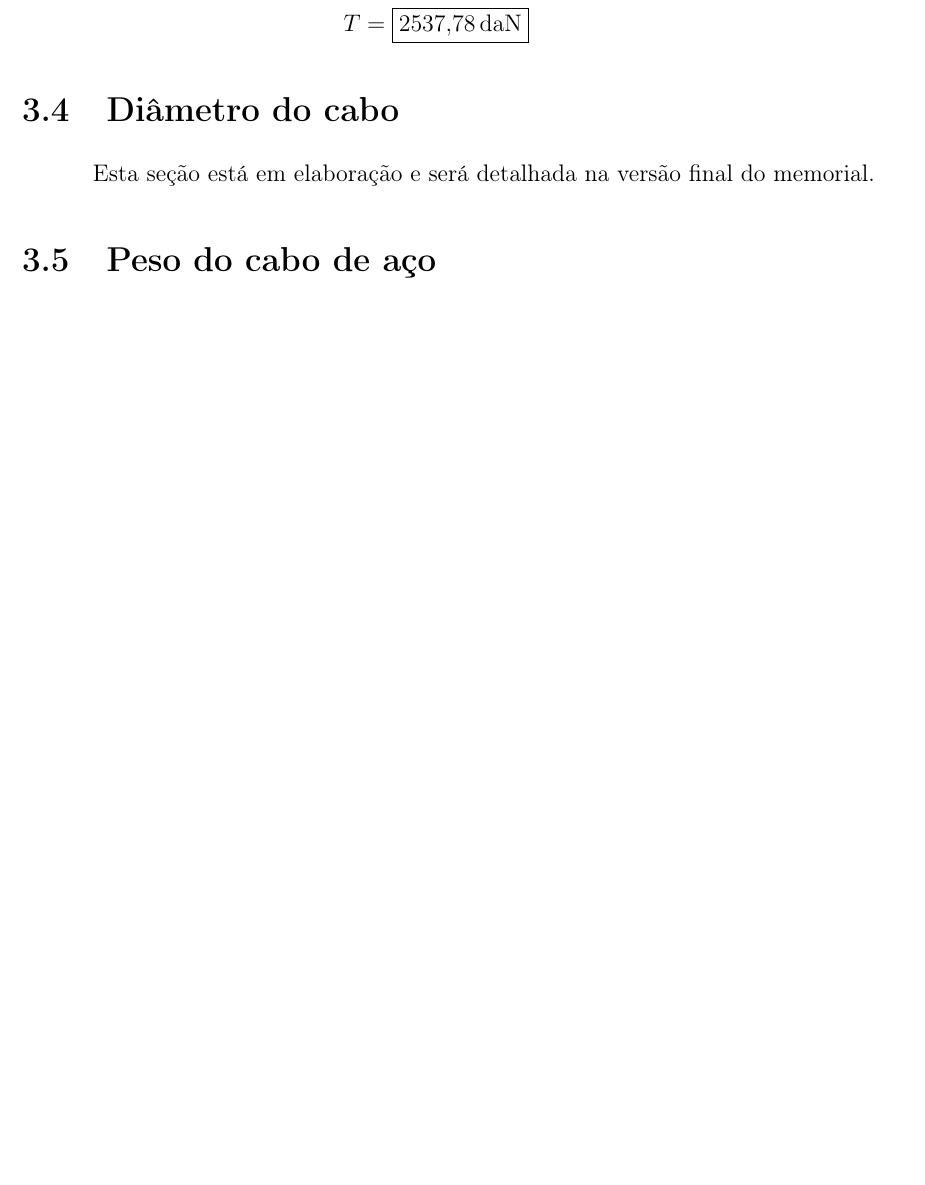
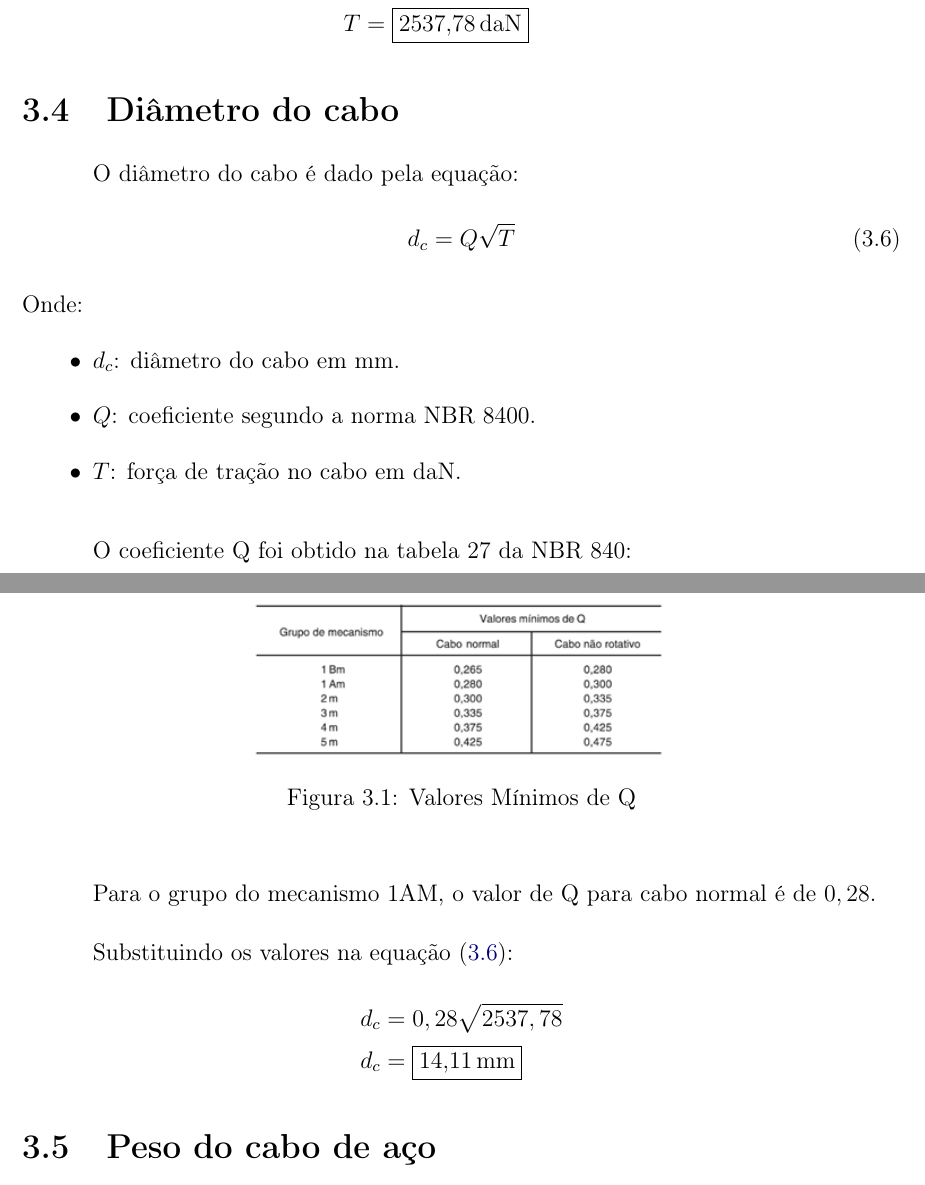
Before and after one commit to AlvaroMFO/memorial_portico_rolante_latex, a LaTeX document (main.tex, which reads content/sections/03_sistema_de_elevacao/sections/04_diametro_do_cabo.tex): part of page 11 of 16 before the commit and two parts of pages 11 and 12 of 17 after it, the two joined at a grey line, cut so that both start at the same text, the shorter picture padded with empty space. Compiled offline with pdfLaTeX.

Commit message:
Add new content for cable diameter calculations in LaTeX section
- Introduced a detailed equation for calculating the cable diameter based on traction force and coefficient Q.
- Included a new image illustrating the minimum values of Q as per NBR 840.
- Provided explanations for the variables used in the equation and a specific example calculation for the mechanism 1AM.

```diff
--- a/content/sections/03_sistema_de_elevacao/sections/04_diametro_do_cabo.tex
+++ b/content/sections/03_sistema_de_elevacao/sections/04_diametro_do_cabo.tex
@@ -1 +1,19 @@
-Esta seção está em elaboração e será detalhada na versão final do memorial.
+O diâmetro do cabo é dado pela equação:
+\begin{equation}
+  d_c = Q\sqrt{T}
+  \label{eq:diametro_do_cabo}
+\end{equation}
+Onde:
+\begin{itemize}[leftmargin=1.25cm]
+  \item $d_c$: diâmetro do cabo em $\si{\milli\meter}$.
+  \item $Q$: coeficiente segundo a norma NBR 8400.
+  \item $T$: força de tração no cabo em $\si{\deca\newton}$.
+\end{itemize}
+\vspace{1em}
+
+O coeficiente Q foi obtido na tabela 27 da NBR 840:
+
+\begin{figure}[H]
+  \centering
+  \includegraphics[width=0.5\textwidth]{content/sections/03_sistema_de_elevacao/images/04_coeficiente_q.png}
+  \caption{Valores Mínimos de Q}
@@ -1,0 +24,8 @@ Esta seção está em elaboração e será detalhada na versão final do memoria
+Para o grupo do mecanismo 1AM, o valor de Q para cabo normal é de $0,28$.
+\vspace{1em}
+
+Substituindo os valores na equação \eqref{eq:diametro_do_cabo}:
+\begin{align*}
+  d_c & = 0,28 \sqrt{2537,78}              \\
+  d_c & = \boxed{\SI{14,11}{\milli\meter}}
+\end{align*}
```
Also changed, not shown: content/sections/03_sistema_de_elevacao/images/04_coeficiente_q.png (added), content/sections/03_sistema_de_elevacao/sections/04_diametro_do_cabo.tex (4 more changed lines).
